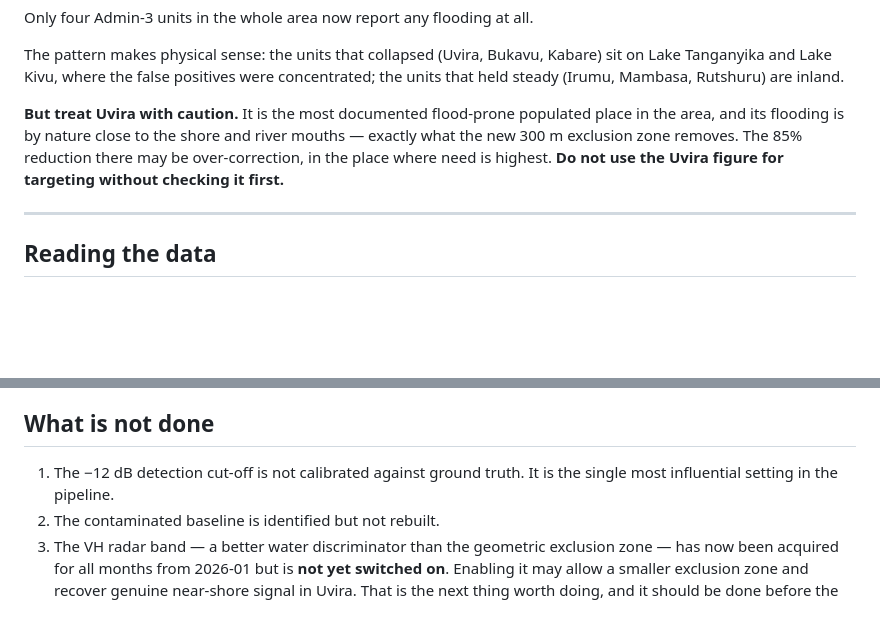
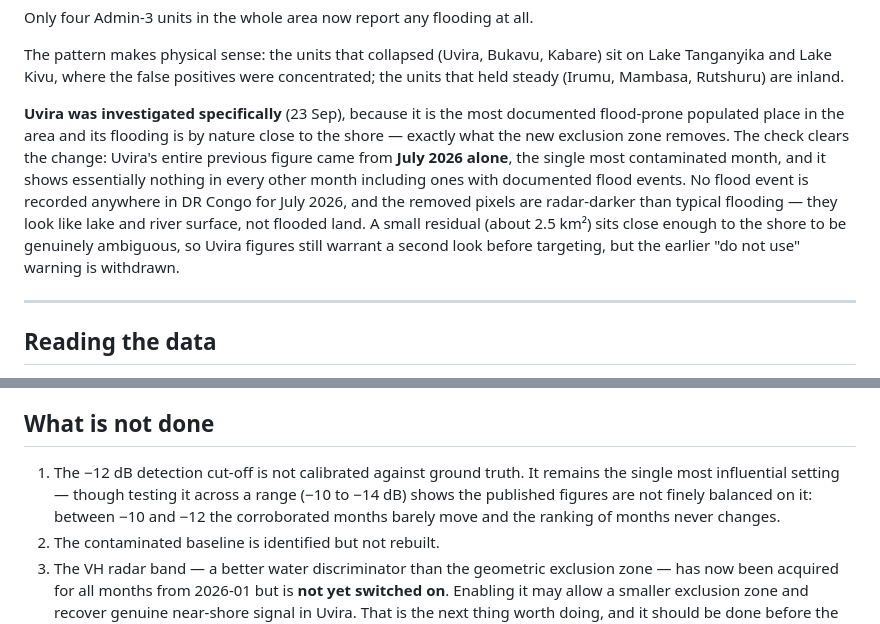
Before and after one commit to trevmon28/Floodmaps, a Markdown page: docs/handover_2026-09_changes.md, 2 parts joined by grey strips. Rendered like a GitHub page; blank space fills up the shorter version.

```diff
--- a/docs/handover_2026-09_changes.md
+++ b/docs/handover_2026-09_changes.md
@@ -89,11 +89,16 @@ The pattern makes physical sense: the units that collapsed (Uvira, Bukavu, Kabar
 Lake Tanganyika and Lake Kivu, where the false positives were concentrated; the units that
 held steady (Irumu, Mambasa, Rutshuru) are inland.
 
-**But treat Uvira with caution.** It is the most documented flood-prone populated place in
-the area, and its flooding is by nature close to the shore and river mouths — exactly what
-the new 300 m exclusion zone removes. The 85% reduction there may be over-correction, in
-the place where need is highest. **Do not use the Uvira figure for targeting without
-checking it first.**
+**Uvira was investigated specifically** (23 Sep), because it is the most documented
+flood-prone populated place in the area and its flooding is by nature close to the shore —
+exactly what the new exclusion zone removes. The check clears the change: Uvira's entire
+previous figure came from **July 2026 alone**, the single most contaminated month, and it
+shows essentially nothing in every other month including ones with documented flood events.
+No flood event is recorded anywhere in DR Congo for July 2026, and the removed pixels are
+radar-darker than typical flooding — they look like lake and river surface, not flooded
+land. A small residual (about 2.5 km²) sits close enough to the shore to be genuinely
+ambiguous, so Uvira figures still warrant a second look before targeting, but the earlier
+"do not use" warning is withdrawn.
 
 ---
 
@@ -111,8 +116,10 @@ checking it first.**
 
 ## What is not done
 
-1. The −12 dB detection cut-off is not calibrated against ground truth. It is the single
-   most influential setting in the pipeline.
+1. The −12 dB detection cut-off is not calibrated against ground truth. It remains the
+   single most influential setting — though testing it across a range (−10 to −14 dB)
+   shows the published figures are not finely balanced on it: between −10 and −12 the
+   corroborated months barely move and the ranking of months never changes.
 2. The contaminated baseline is identified but not rebuilt.
 3. The VH radar band — a better water discriminator than the geometric exclusion zone —
    has now been acquired for all months from 2026-01 but is **not yet switched on**.
```
Also changed, not shown: PIPELINE_STATUS.md (+4 -2 lines), docs/validation_2026-09.md (+69 -2 lines).
